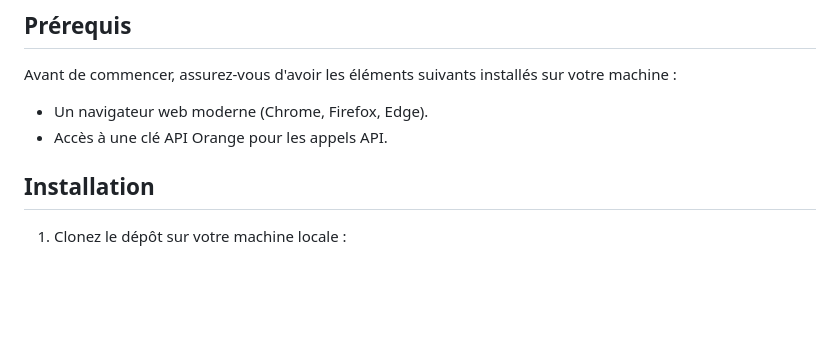
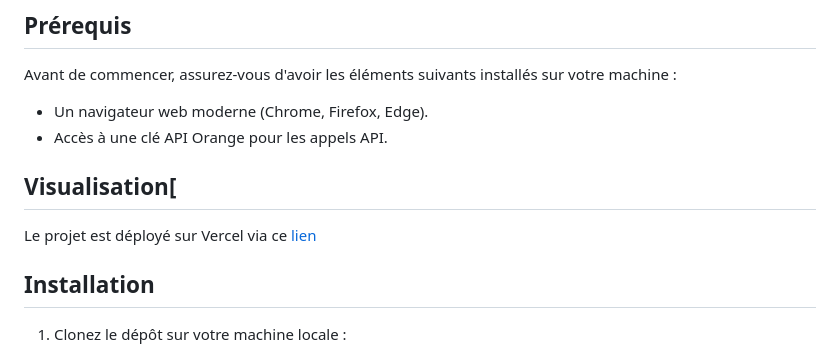
Before and after one commit to Vespid90/Hackathon-orange, a Markdown page: README.md, the part around the change. Rendered like a GitHub page; blank space fills up the shorter version.

Commit message:
Update README.md
Ajout d'un lien Vercel

```diff
--- a/README.md
+++ b/README.md
@@ -23,6 +23,11 @@ Avant de commencer, assurez-vous d'avoir les éléments suivants installés sur
 
 - Un navigateur web moderne (Chrome, Firefox, Edge).
 - Accès à une clé API Orange pour les appels API.
+
+
+## Visualisation[
+Le projet est déployé sur Vercel via ce [lien](https://hackathon-orange.vercel.app/)
+
 
 ## Installation
 
```
